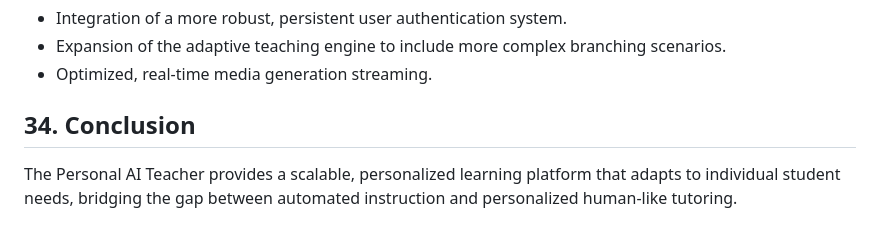
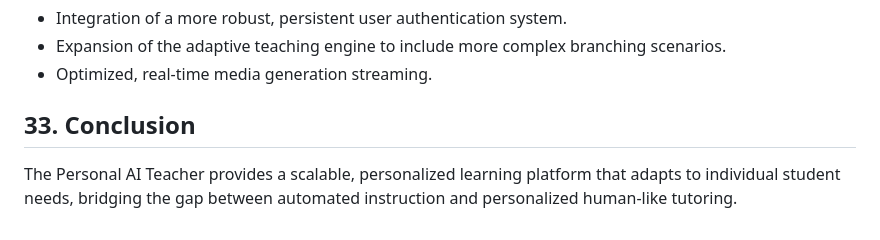
Before and after one commit to sahilchaudhary122/AI_Personal_Teacher, a Markdown page: README.md, the part around the change. Drawn GitHub-style.

Commit message:
Renumber conclusion section in README

```diff
--- a/README.md
+++ b/README.md
@@ -157,5 +157,5 @@ The implementation currently uses a local development bypass for demo purposes.
 - Expansion of the adaptive teaching engine to include more complex branching scenarios.
 - Optimized, real-time media generation streaming.
 
-## 34. Conclusion
+## 33. Conclusion
 The Personal AI Teacher provides a scalable, personalized learning platform that adapts to individual student needs, bridging the gap between automated instruction and personalized human-like tutoring.
```
